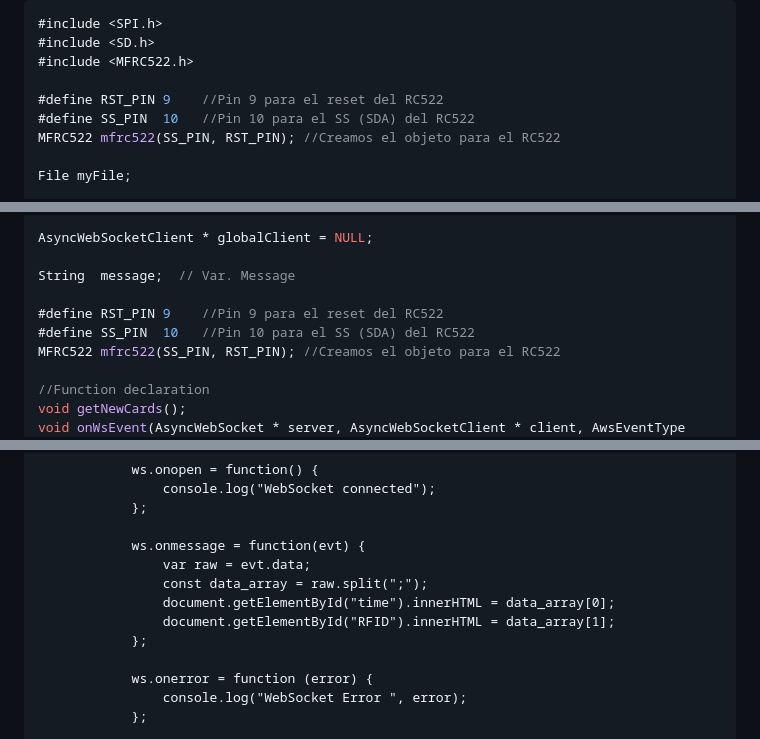
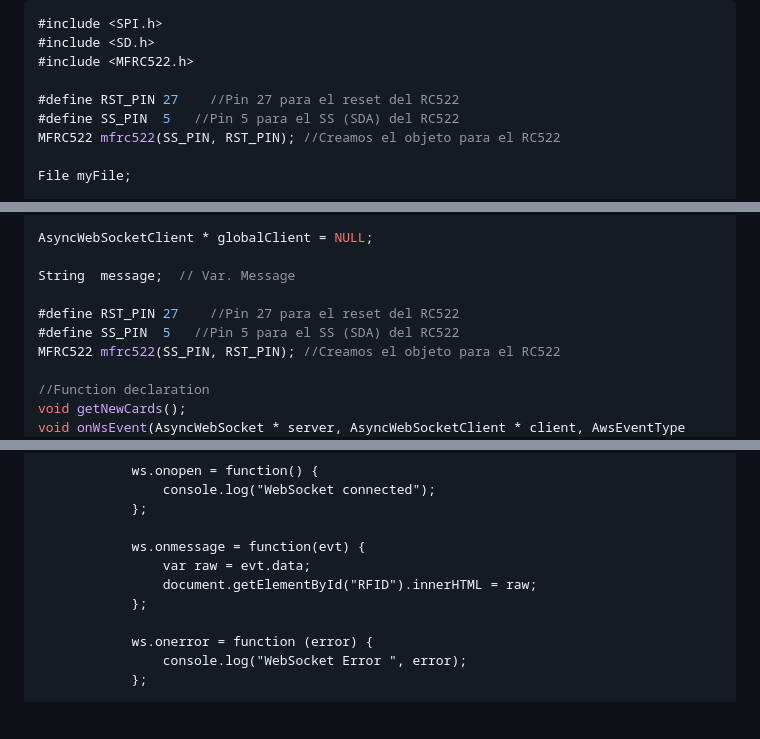
Before and after one commit to joeljoanmorera/P6-morera-cots, a Markdown page: README.md, 3 parts joined by grey strips. Drawn GitHub-style; blank space fills up the shorter version.

```diff
--- a/README.md
+++ b/README.md
@@ -154,8 +151,8 @@ lib_deps = miguelbalboa/MFRC522 @ ^1.4.10
 #include <SD.h>
 #include <MFRC522.h>
 
-#define RST_PIN	9    //Pin 9 para el reset del RC522
-#define SS_PIN	10   //Pin 10 para el SS (SDA) del RC522
+#define RST_PIN	27    //Pin 27 para el reset del RC522
+#define SS_PIN	5   //Pin 5 para el SS (SDA) del RC522
 MFRC522 mfrc522(SS_PIN, RST_PIN); //Creamos el objeto para el RC522
 
 File myFile;
@@ -291,8 +289,8 @@ AsyncWebSocketClient * globalClient = NULL;
 
 String  message;  // Var. Message
 
-#define RST_PIN	9    //Pin 9 para el reset del RC522
-#define SS_PIN	10   //Pin 10 para el SS (SDA) del RC522
+#define RST_PIN	27    //Pin 27 para el reset del RC522
+#define SS_PIN	5   //Pin 5 para el SS (SDA) del RC522
 MFRC522 mfrc522(SS_PIN, RST_PIN); //Creamos el objeto para el RC522
 
 //Function declaration
@@ -432,9 +431,7 @@ Paragraph
 
             ws.onmessage = function(evt) {
                 var raw = evt.data;
-                const data_array = raw.split(";");
-                document.getElementById("time").innerHTML = data_array[0];
-                document.getElementById("RFID").innerHTML = data_array[1];
+                document.getElementById("RFID").innerHTML = raw;
             };
 
             ws.onerror = function (error) {
```
Also changed, not shown: other parts of README.md (+32 -34 lines), images/web_rfid_p2.PNG (added), 4 other files.
